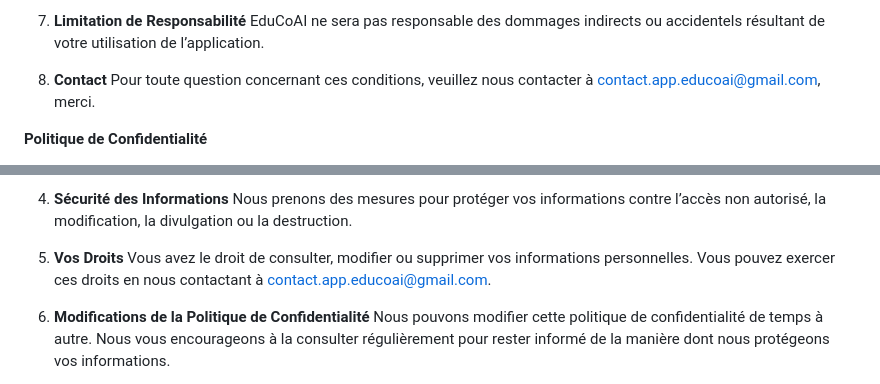
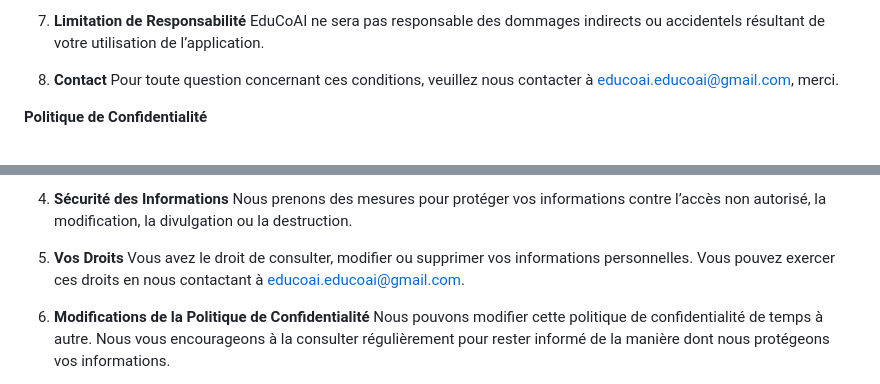
Before and after one commit to elfovo/privacy-policy, a Markdown page: README.md, 2 parts joined by grey strips. Drawn GitHub-style.

```diff
--- a/README.md
+++ b/README.md
@@ -26,7 +26,7 @@ Bienvenue dans EduCoAI. En utilisant notre application, vous acceptez les termes
    EduCoAI ne sera pas responsable des dommages indirects ou accidentels résultant de votre utilisation de l’application.
 
 8. **Contact**
-   Pour toute question concernant ces conditions, veuillez nous contacter à contact.app.educoai@gmail.com, merci.
+   Pour toute question concernant ces conditions, veuillez nous contacter à educoai.educoai@gmail.com, merci.
 
 **Politique de Confidentialité**
 
@@ -45,7 +45,7 @@ Cette politique de confidentialité décrit comment EduCoAI collecte, utilise, p
    Nous prenons des mesures pour protéger vos informations contre l’accès non autorisé, la modification, la divulgation ou la destruction.
 
 5. **Vos Droits**
-   Vous avez le droit de consulter, modifier ou supprimer vos informations personnelles. Vous pouvez exercer ces droits en nous contactant à contact.app.educoai@gmail.com.
+   Vous avez le droit de consulter, modifier ou supprimer vos informations personnelles. Vous pouvez exercer ces droits en nous contactant à educoai.educoai@gmail.com.
 
 6. **Modifications de la Politique de Confidentialité**
    Nous pouvons modifier cette politique de confidentialité de temps à autre. Nous vous encourageons à la consulter régulièrement pour rester informé de la manière dont nous protégeons vos informations.
```
